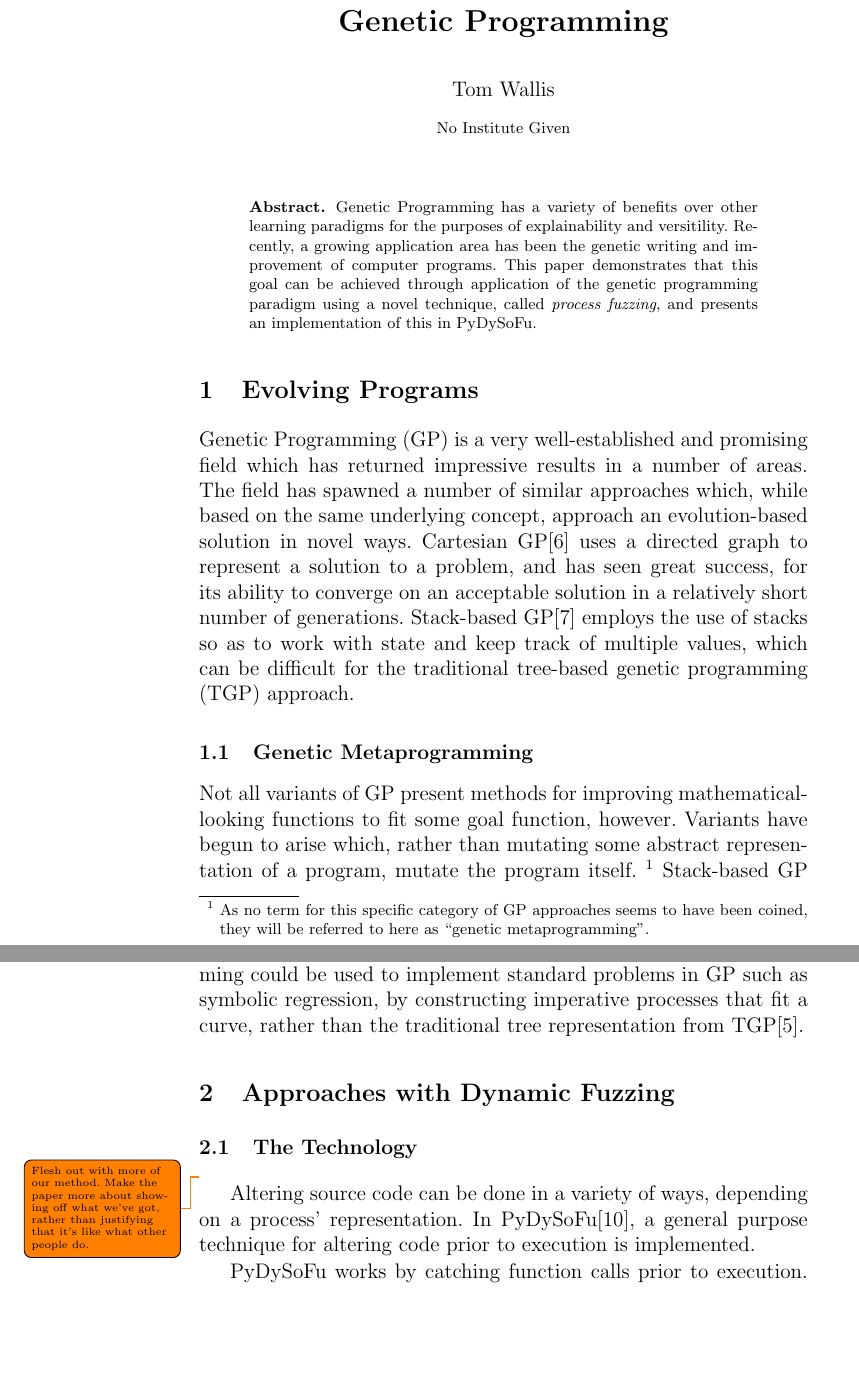
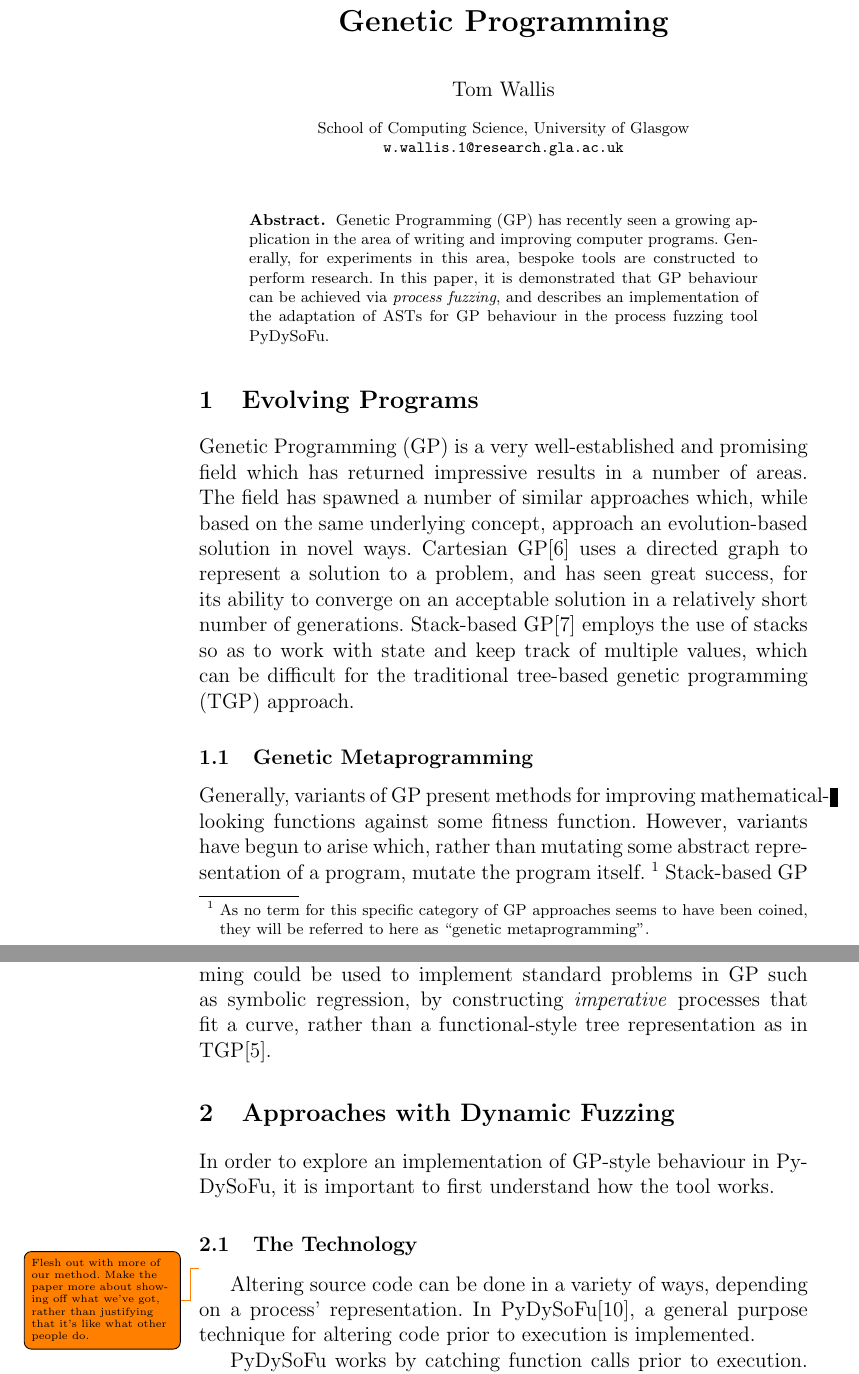
Before and after one commit to probablytom/essays, a LaTeX paper (ReaLX18/process_fuzzing_for_gp.tex, which reads ReaLX18/prelude.tex): two parts of pages 1 and 2 of 5 before the commit and two parts of pages 1 and 2 of 6 after it, joined at a grey line, cut so that both start at the same text, the shorter picture padded with empty space. Compiled offline with pdfLaTeX.

Commit message:
minor changes

```diff
--- a/ReaLX18/prelude.tex
+++ b/ReaLX18/prelude.tex
@@ -1,4 +1,6 @@
 \author{Tom Wallis}
+\institute{School of Computing Science, University of Glasgow \\ \email{w.wallis.1@research.gla.ac.uk}
+  }
 \date{}
 \title{Process Fuzzing as an Approach for Genetic Programming}
 
--- a/ReaLX18/process_fuzzing_for_gp.tex
+++ b/ReaLX18/process_fuzzing_for_gp.tex
@@ -7,13 +7,12 @@
 \maketitle
 
 \begin{abstract}
-  Genetic Programming has a variety of benefits over other learning paradigms
-  for the purposes of explainability and versitility. Recently, a growing
-  application area has been the genetic writing and improvement of computer
-  programs. This paper demonstrates that this goal can be achieved through
-  application of the genetic programming paradigm using a novel technique,
-  called \emph{process fuzzing}, and presents an implementation of this in
-  PyDySoFu.
+  Genetic Programming (GP) has recently seen a growing application in the area
+  of writing and improving computer programs. Generally, for experiments in this
+  area, bespoke tools are constructed to perform research. In this paper, it is
+  demonstrated that GP behaviour can be achieved via \emph{process fuzzing}, and
+  describes an implementation of the adaptation of ASTs for GP behaviour in the
+  process fuzzing tool PyDySoFu.
 \end{abstract}
 
 
@@ -30,8 +29,8 @@ as to work with state and keep track of multiple values, which can be difficult
 for the traditional tree-based genetic programming (TGP) approach.\par
 
 \subsection{Genetic Metaprogramming}
-Not all variants of GP present methods for improving mathematical-looking
-functions to fit some goal function, however. Variants have begun to arise
+Generally, variants of GP present methods for improving mathematical-looking
+functions against some fitness function. However, variants have begun to arise
 which, rather than mutating some abstract representation of a program, mutate
 the program itself. \footnote{As no term for this specific category of GP
   approaches seems to have been coined, they will be referred to here as
@@ -48,13 +47,26 @@ growing amount of attention: in the improvement of Java programs alone, several
 tools for the improvement of a codebase have
 arisen\cite{cody2015locogp,arcuri2008multi,castle2012evolving}. As well as
 improving codebases, genetic metaprogramming could be used to implement standard
-problems in GP such as symbolic regression, by constructing imperative processes
-that fit a curve, rather than the traditional tree representation from
-TGP\cite{koza1994genetic}.
-\par
+problems in GP such as symbolic regression, by constructing \emph{imperative}
+processes that fit a curve, rather than a functional-style tree representation
+as in TGP\cite{koza1994genetic}.\par
 
 
 \section{Approaches with Dynamic Fuzzing}
+
+In order to explore an implementation of GP-style behaviour in PyDySoFu, it is
+important to first understand how the tool works.\par
+
+
+% ==========
+% Consider refactoring this! A good subsec structure could be:
+% - Process Fuzzing
+% - PyDySoFu
+% - Implementing GP (IncrementalImprover, GeneticImprover)
+% - Benefits
+% ==========
+
+
 \label{sec:dynamic_fuzzing}
 \subsection{The Technology}
 \todo{Flesh out with more of our method. Make the paper more about showing off
```
